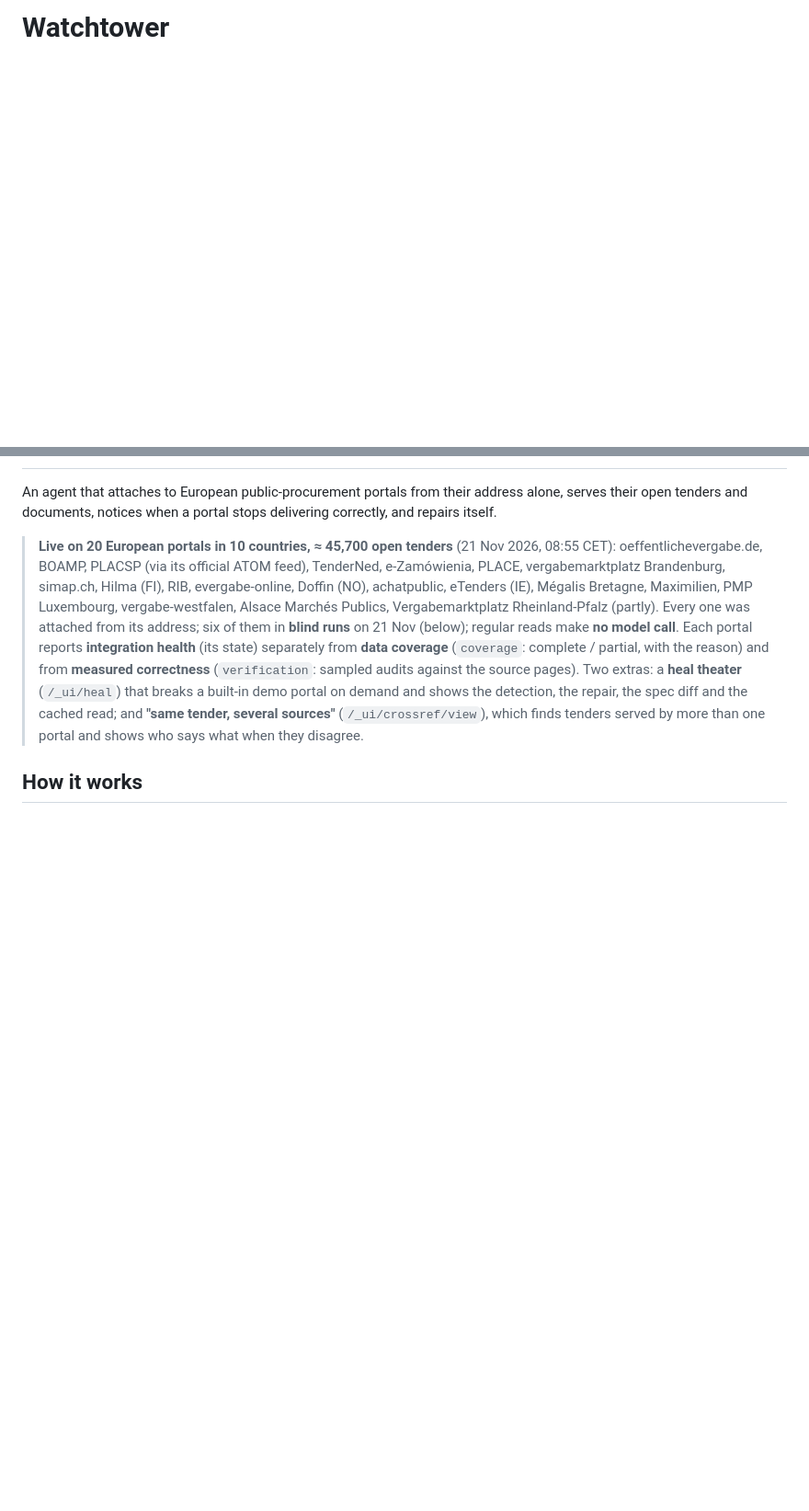
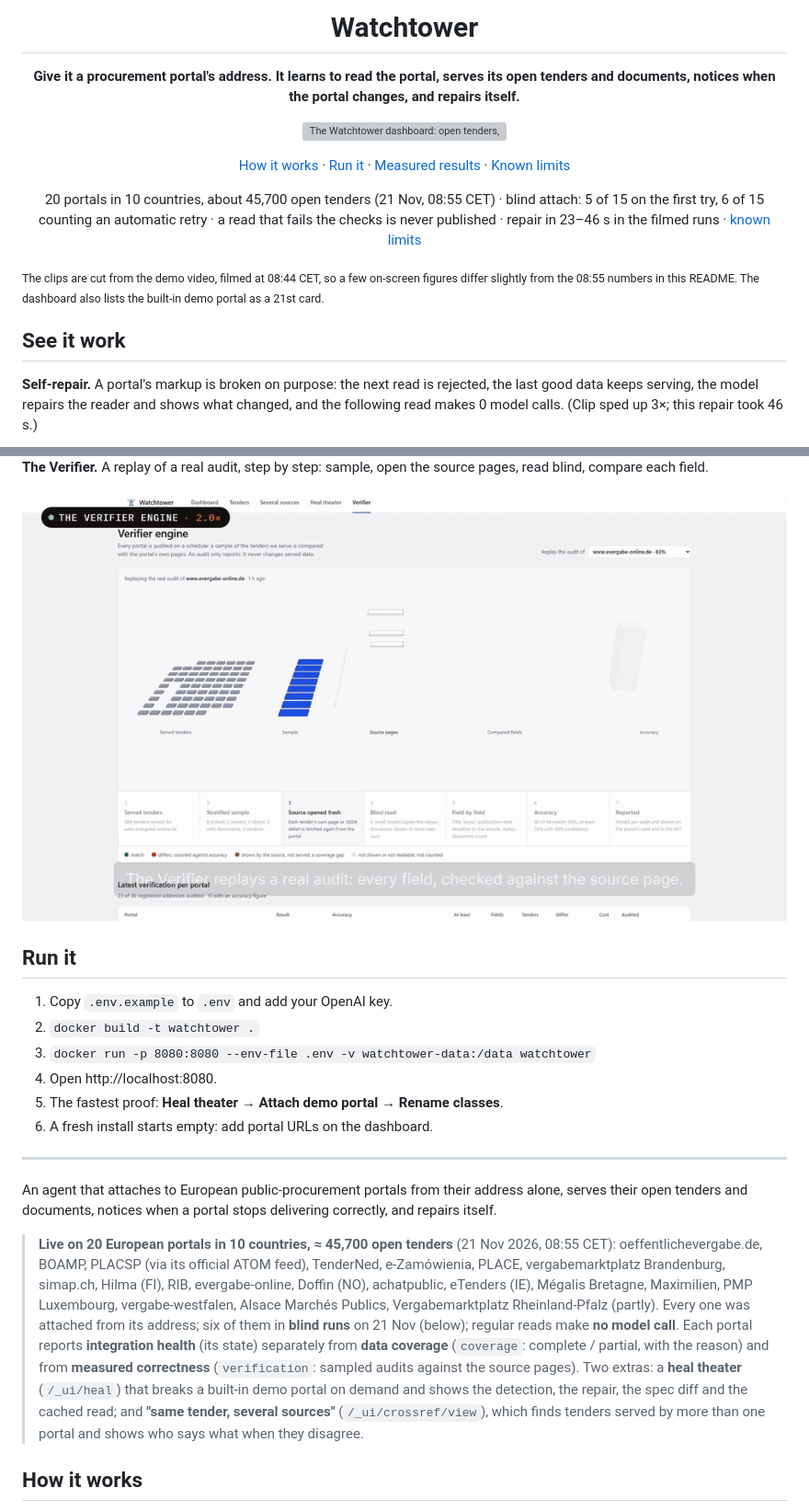
Before and after one commit to IrdiZ/watchtower, a Markdown page: README.md, 2 parts joined by grey strips. Shown at 92% size. GitHub-like rendering; pictures changed too: docs/media/verifier.gif (added); blank space fills up the shorter version; grey boxes are pictures that could not be loaded.

Commit message:
README: visual header, demo GIFs and a quick start
Co-Authored-By: Claude Fable 5.2 <noreply@anthropic.com>

```diff
--- a/README.md
+++ b/README.md
@@ -1 +1,29 @@
-# Watchtower
+<h1 align="center">Watchtower</h1>
+
+<p align="center"><b>Give it a procurement portal's address. It learns to read the portal, serves its open tenders and documents, notices when the portal changes, and repairs itself.</b></p>
+
+<p align="center">
+  <img src="docs/media/hero.gif" alt="The Watchtower dashboard: open tenders, portals serving, and one card per portal with its health, coverage and measured correctness" width="860">
+</p>
+
+<p align="center">
+  <a href="#how-it-works">How it works</a> ·
+  <a href="#run-it">Run it</a> ·
+  <a href="#measured-results">Measured results</a> ·
+  <a href="#known-limits">Known limits</a>
+</p>
+
+<p align="center">
+  20 portals in 10 countries, about 45,700 open tenders (21 Nov, 08:55 CET) ·
+  blind attach: 5 of 15 on the first try, 6 of 15 counting an automatic retry ·
+  a read that fails the checks is never published ·
+  repair in 23–46 s in the filmed runs ·
+  <a href="#known-limits">known limits</a>
+</p>
+
+<sub>The clips are cut from the demo video, filmed at 08:44 CET, so a few on-screen figures differ slightly from the 08:55 numbers in this README. The dashboard also lists the built-in demo portal as a 21st card.</sub>
+
+## See it work
+
+**Self-repair.** A portal's markup is broken on purpose: the next read is rejected, the last good data keeps serving, the model repairs the reader and shows what changed, and the following read makes 0 model calls. (Clip sped up 3×; this repair took 46 s.)
+
@@ -2,3 +44,17 @@
+**The Verifier.** A replay of a real audit, step by step: sample, open the source pages, read blind, compare each field.
+
+<img src="docs/media/verifier.gif" alt="Verifier engine replaying an audit" width="860">
+
+## Run it
+
+1. Copy `.env.example` to `.env` and add your OpenAI key.
+2. `docker build -t watchtower .`
+3. `docker run -p 8080:8080 --env-file .env -v watchtower-data:/data watchtower`
+4. Open http://localhost:8080.
+5. The fastest proof: **Heal theater** → **Attach demo portal** → **Rename classes**.
+6. A fresh install starts empty: add portal URLs on the dashboard.
+
+---
 
 An agent that attaches to European public-procurement portals from their address alone, serves their open tenders and documents, notices when a portal stops delivering correctly, and repairs itself.
 
```
Also changed, not shown: other parts of README.md (+16 -0 lines), docs/media/heal.gif (added), 4 other files.
